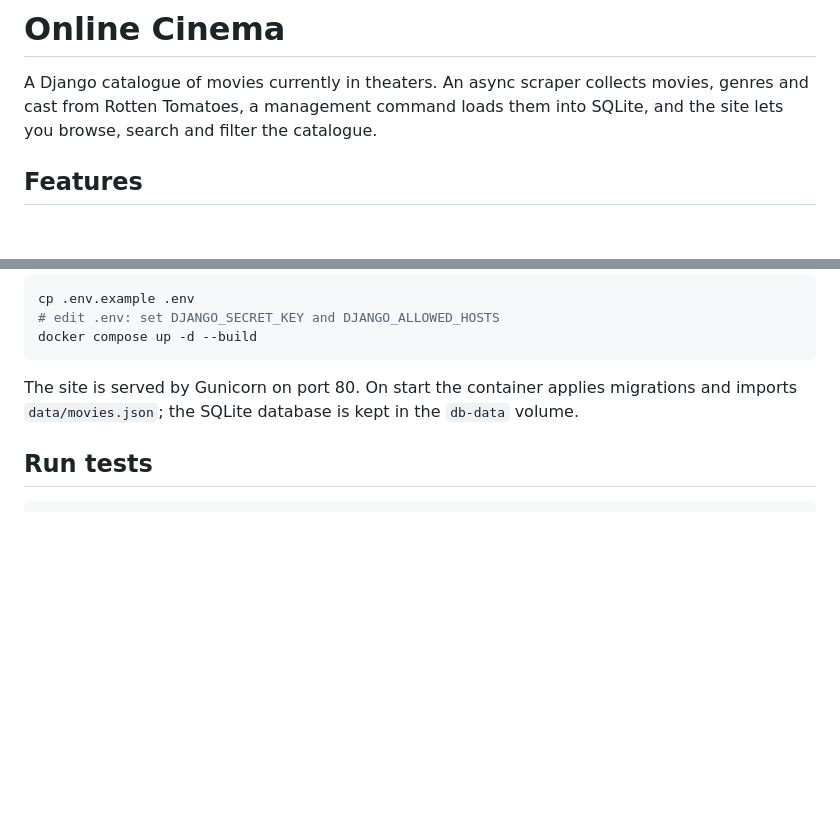
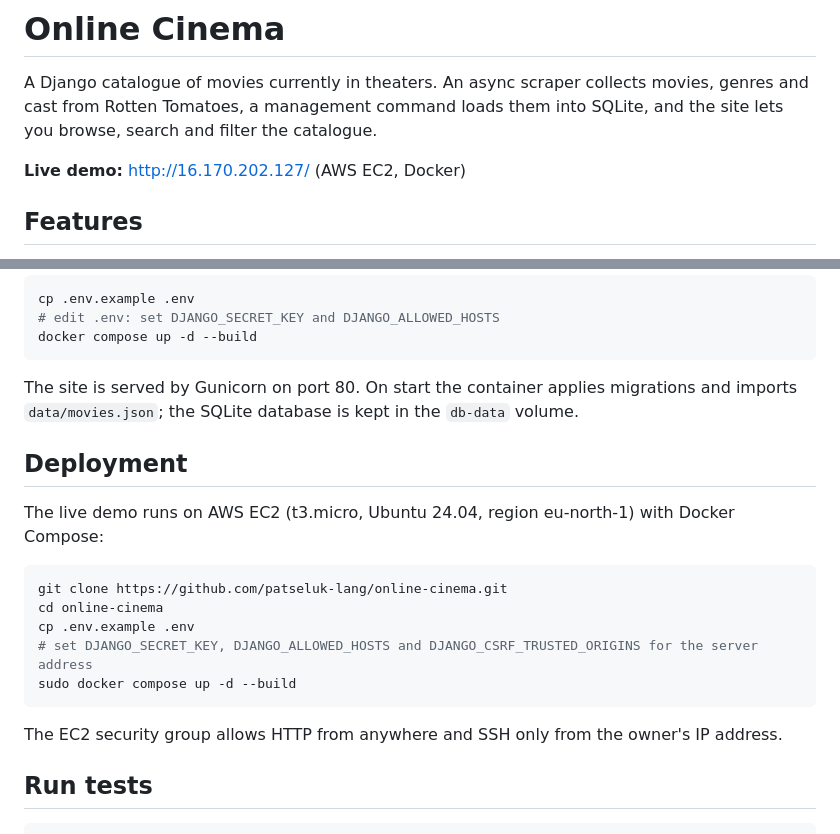
Before and after one commit to patseluk-lang/online-cinema, a Markdown page: README.md, 2 parts joined by grey strips. GitHub-like rendering; blank space fills up the shorter version.

Commit message:
README: add live demo link and AWS deployment section

````diff
--- a/README.md
+++ b/README.md
@@ -1,6 +1,8 @@
 # Online Cinema
 
 A Django catalogue of movies currently in theaters. An async scraper collects movies, genres and cast from Rotten Tomatoes, a management command loads them into SQLite, and the site lets you browse, search and filter the catalogue.
+
+**Live demo:** http://16.170.202.127/ (AWS EC2, Docker)
 
 ## Features
 
@@ -71,6 +73,20 @@ docker compose up -d --build
 
 The site is served by Gunicorn on port 80. On start the container applies migrations and imports `data/movies.json`; the SQLite database is kept in the `db-data` volume.
 
+## Deployment
+
+The live demo runs on AWS EC2 (t3.micro, Ubuntu 24.04, region eu-north-1) with Docker Compose:
+
+```bash
+git clone https://github.com/patseluk-lang/online-cinema.git
+cd online-cinema
+cp .env.example .env
+# set DJANGO_SECRET_KEY, DJANGO_ALLOWED_HOSTS and DJANGO_CSRF_TRUSTED_ORIGINS for the server address
+sudo docker compose up -d --build
+```
+
+The EC2 security group allows HTTP from anywhere and SSH only from the owner's IP address.
+
 ## Run tests
 
 ```bash
````
